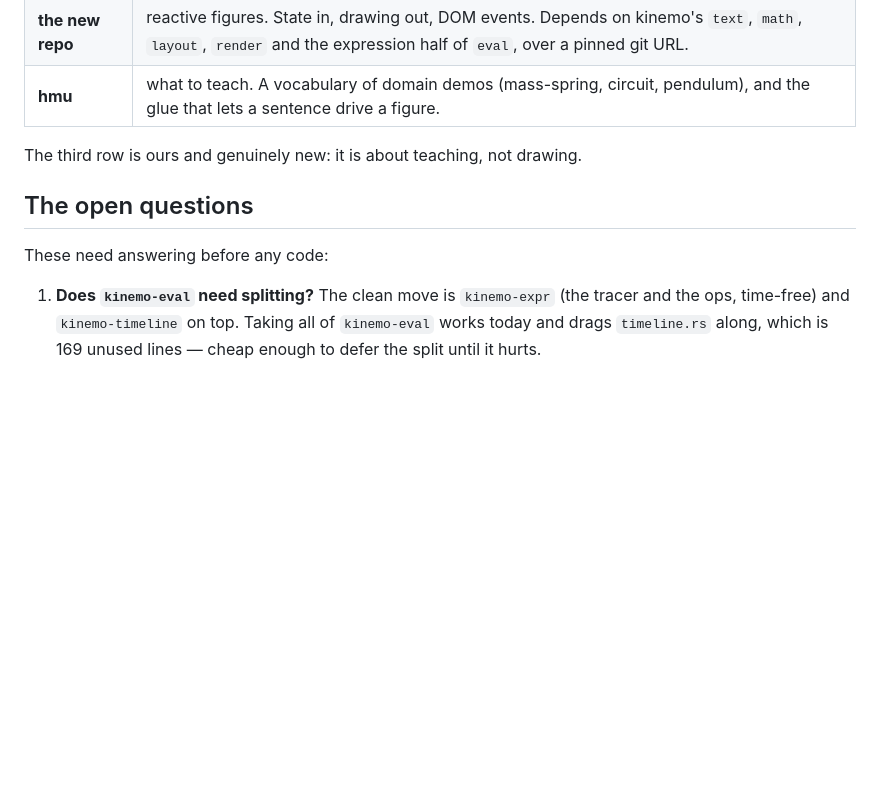
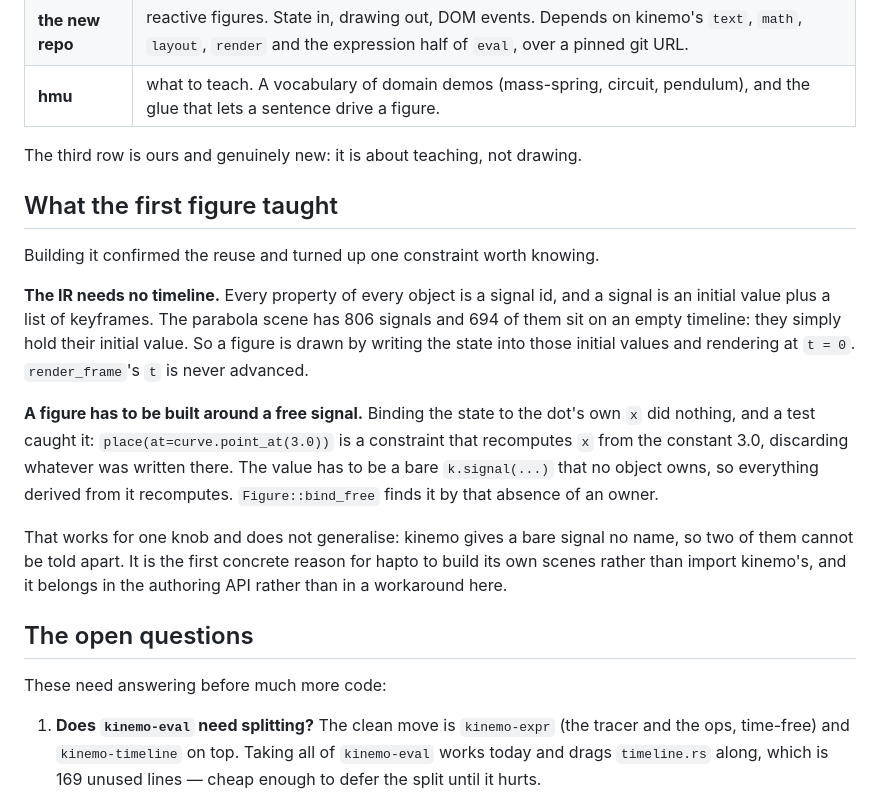
Before and after one commit to m4nd0r4s/hapto, a Markdown page: docs/why.md, the part around the change. GitHub-like rendering; blank space fills up the shorter version.

Commit message:
Record what the first figure taught
The IR needs no timeline, and a figure has to be built around a free
signal -- both found by building one rather than by reading.

```diff
--- a/docs/why.md
+++ b/docs/why.md
@@ -163,9 +163,32 @@ part.
 
 The third row is ours and genuinely new: it is about teaching, not drawing.
 
+## What the first figure taught
+
+Building it confirmed the reuse and turned up one constraint worth knowing.
+
+**The IR needs no timeline.** Every property of every object is a signal id,
+and a signal is an initial value plus a list of keyframes. The parabola scene
+has 806 signals and 694 of them sit on an empty timeline: they simply hold
+their initial value. So a figure is drawn by writing the state into those
+initial values and rendering at `t = 0`. `render_frame`'s `t` is never
+advanced.
+
+**A figure has to be built around a free signal.** Binding the state to the
+dot's own `x` did nothing, and a test caught it: `place(at=curve.point_at(3.0))`
+is a constraint that recomputes `x` from the constant 3.0, discarding whatever
+was written there. The value has to be a bare `k.signal(...)` that no object
+owns, so everything derived from it recomputes. `Figure::bind_free` finds it
+by that absence of an owner.
+
+That works for one knob and does not generalise: kinemo gives a bare signal no
+name, so two of them cannot be told apart. It is the first concrete reason for
+hapto to build its own scenes rather than import kinemo's, and it belongs in
+the authoring API rather than in a workaround here.
+
 ## The open questions
 
-These need answering before any code:
+These need answering before much more code:
 
 1. **Does `kinemo-eval` need splitting?** The clean move is `kinemo-expr` (the
    tracer and the ops, time-free) and `kinemo-timeline` on top. Taking all of
```
